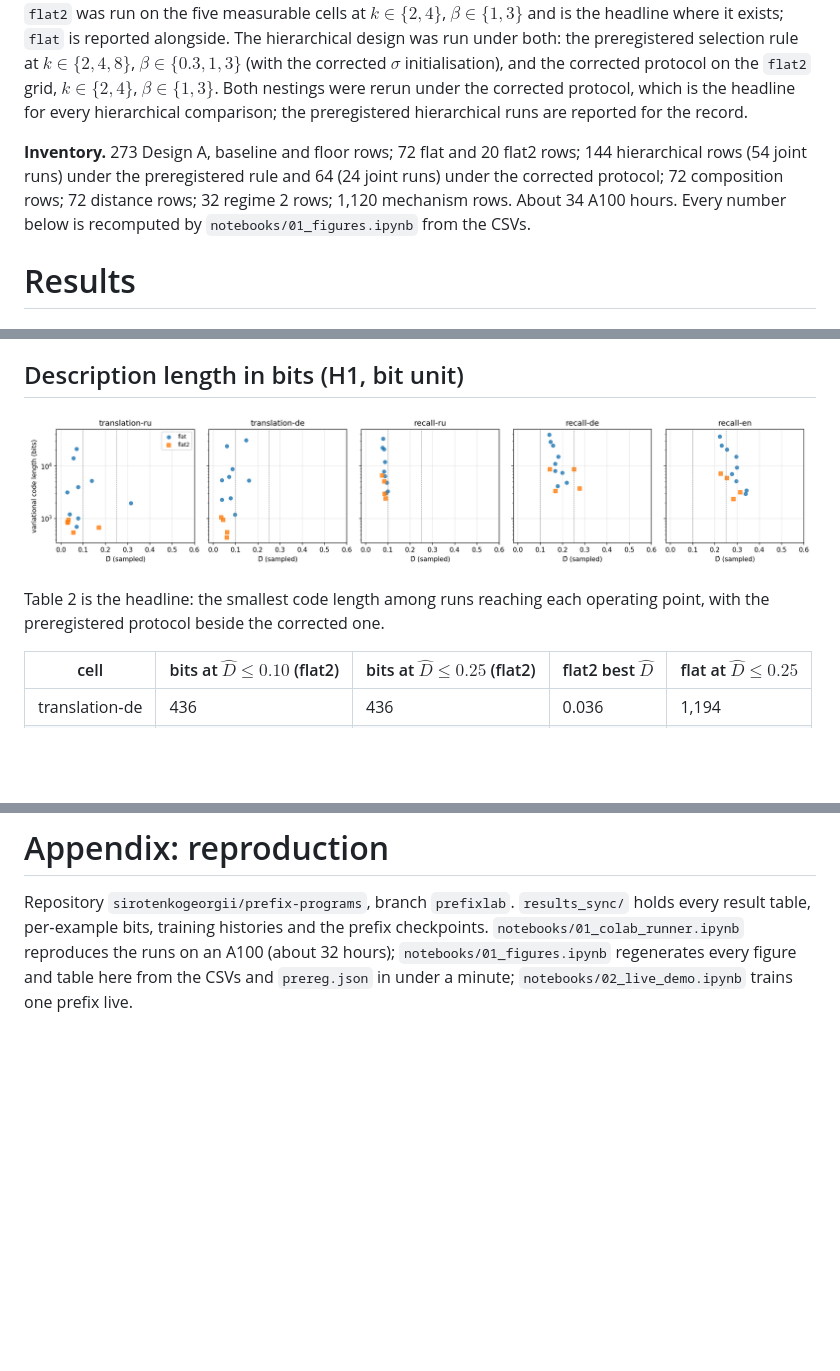
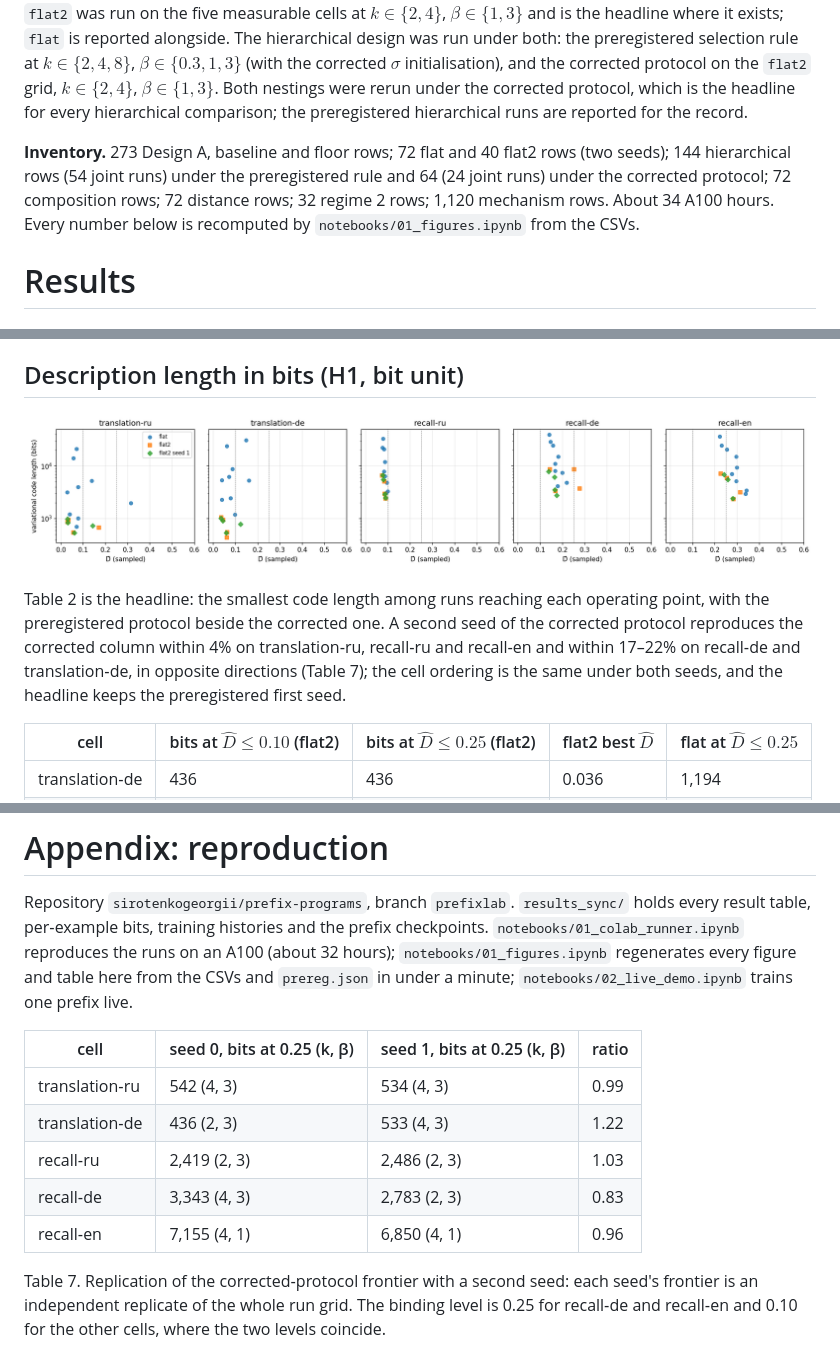
Before and after one commit to sirotenkogeorgii/prefix-programs, a Markdown page: report/report.md, 3 parts joined by grey strips. GitHub-like rendering; pictures changed too: figures/frontier.png; blank space fills up the shorter version.

Commit message:
Replication seed of the corrected protocol: per-seed frontier table, figure markers, documents
Co-Authored-By: Claude Fable 5.1 <noreply@anthropic.com>

```diff
--- a/report/report.md
+++ b/report/report.md
@@ -28,7 +28,7 @@ Distortion is the teacher‑forced code length $L$ of the target in bits per tar
 
 **Two variational protocols.** The preregistered protocol (`flat`) used learning rate 0.05, the checkpoint with the lowest dev distortion at the posterior mean, and posterior $\sigma$ initialised at five times the prior. Its histories (Section 4.8) showed that this protocol overshoots the rate and selects on the wrong statistic. A corrected protocol (`flat2`) uses learning rate 0.01, dev distortion scored on posterior samples, the checkpoint with the lowest dev objective (distortion plus $\beta$ times the rate), and $\sigma$ initialised at the prior. `flat2` was run on the five measurable cells at $k \in \{2,4\}$, $\beta \in \{1,3\}$ and is the headline where it exists; `flat` is reported alongside. The hierarchical design was run under both: the preregistered selection rule at $k \in \{2,4,8\}$, $\beta \in \{0.3,1,3\}$ (with the corrected $\sigma$ initialisation), and the corrected protocol on the `flat2` grid, $k \in \{2,4\}$, $\beta \in \{1,3\}$. Both nestings were rerun under the corrected protocol, which is the headline for every hierarchical comparison; the preregistered hierarchical runs are reported for the record.
 
-**Inventory.** 273 Design A, baseline and floor rows; 72 flat and 20 flat2 rows; 144 hierarchical rows (54 joint runs) under the preregistered rule and 64 (24 joint runs) under the corrected protocol; 72 composition rows; 72 distance rows; 32 regime 2 rows; 1,120 mechanism rows. About 34 A100 hours. Every number below is recomputed by `notebooks/01_figures.ipynb` from the CSVs.
+**Inventory.** 273 Design A, baseline and floor rows; 72 flat and 40 flat2 rows (two seeds); 144 hierarchical rows (54 joint runs) under the preregistered rule and 64 (24 joint runs) under the corrected protocol; 72 composition rows; 72 distance rows; 32 regime 2 rows; 1,120 mechanism rows. About 34 A100 hours. Every number below is recomputed by `notebooks/01_figures.ipynb` from the CSVs.
 
 # Results
 
@@ -54,7 +54,7 @@ Two observations make the slot count unusable as a description length. First, th
 
 ![Rate against distortion per cell, every variational run; circles are the preregistered protocol, squares the corrected one. Distortion is scored on posterior samples.](../figures/frontier.png)
 
-Table 2 is the headline: the smallest code length among runs reaching each operating point, with the preregistered protocol beside the corrected one.
+Table 2 is the headline: the smallest code length among runs reaching each operating point, with the preregistered protocol beside the corrected one. A second seed of the corrected protocol reproduces the corrected column within 4% on translation‑ru, recall‑ru and recall‑en and within 17–22% on recall‑de and translation‑de, in opposite directions (Table 7); the cell ordering is the same under both seeds, and the headline keeps the preregistered first seed.
 
 | cell | bits at $\hat D \le 0.10$ (flat2) | bits at $\hat D \le 0.25$ (flat2) | flat2 best $\hat D$ | flat at $\hat D \le 0.25$ |
 |---|---|---|---|---|
@@ -178,3 +178,14 @@ The same code runs the scale axis (Qwen2.5 0.5B to 7B), twenty or more FLORES la
 # Appendix: reproduction
 
 Repository `sirotenkogeorgii/prefix-programs`, branch `prefixlab`. `results_sync/` holds every result table, per‑example bits, training histories and the prefix checkpoints. `notebooks/01_colab_runner.ipynb` reproduces the runs on an A100 (about 32 hours); `notebooks/01_figures.ipynb` regenerates every figure and table here from the CSVs and `prereg.json` in under a minute; `notebooks/02_live_demo.ipynb` trains one prefix live.
+
+
+| cell | seed 0, bits at 0.25 (k, β) | seed 1, bits at 0.25 (k, β) | ratio |
+|---|---|---|---|
+| translation‑ru | 542 (4, 3) | 534 (4, 3) | 0.99 |
+| translation‑de | 436 (2, 3) | 533 (4, 3) | 1.22 |
+| recall‑ru | 2,419 (2, 3) | 2,486 (2, 3) | 1.03 |
+| recall‑de | 3,343 (4, 3) | 2,783 (2, 3) | 0.83 |
+| recall‑en | 7,155 (4, 1) | 6,850 (4, 1) | 0.96 |
+
+Table 7. Replication of the corrected‑protocol frontier with a second seed: each seed's frontier is an independent replicate of the whole run grid. The binding level is 0.25 for recall‑de and recall‑en and 0.10 for the other cells, where the two levels coincide.
```
Also changed, not shown: other parts of report/report.md (+1 -1 lines), slides/slides.md (+1 -0 lines), 11 other files.
